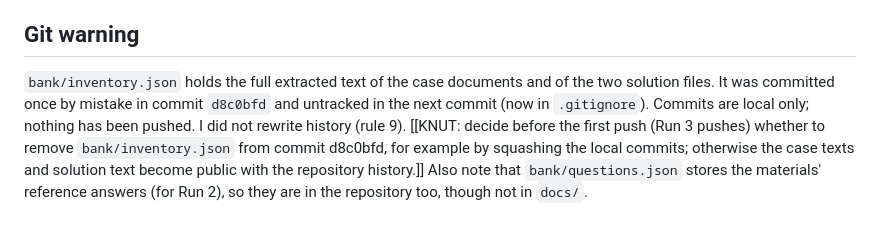
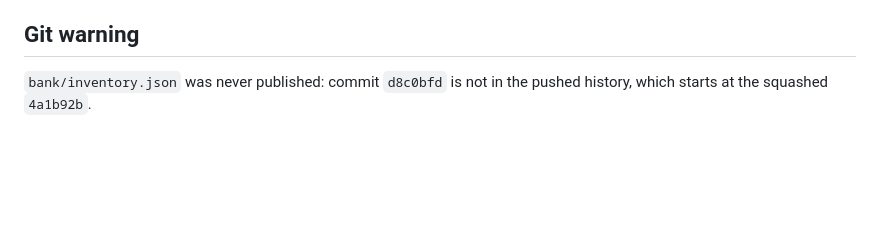
Before and after one commit to knbarka-beep/examstudio, a Markdown page: MATERIALS_NOTES.md, the part around the change. Rendered like a GitHub page; blank space fills up the shorter version.

Commit message:
Close the last KNUT markers in the log and materials notes
Co-Authored-By: Claude Opus 5.5 <noreply@anthropic.com>

```diff
--- a/MATERIALS_NOTES.md
+++ b/MATERIALS_NOTES.md
@@ -211,4 +211,4 @@ General:
 
 ## Git warning
 
-`bank/inventory.json` holds the full extracted text of the case documents and of the two solution files. It was committed once by mistake in commit `d8c0bfd` and untracked in the next commit (now in `.gitignore`). Commits are local only; nothing has been pushed. I did not rewrite history (rule 9). [[KNUT: decide before the first push (Run 3 pushes) whether to remove `bank/inventory.json` from commit d8c0bfd, for example by squashing the local commits; otherwise the case texts and solution text become public with the repository history.]] Also note that `bank/questions.json` stores the materials' reference answers (for Run 2), so they are in the repository too, though not in `docs/`.
+`bank/inventory.json` was never published: commit `d8c0bfd` is not in the pushed history, which starts at the squashed `4a1b92b`.
```
Also changed, not shown: LOG.md (+4 -6 lines).
